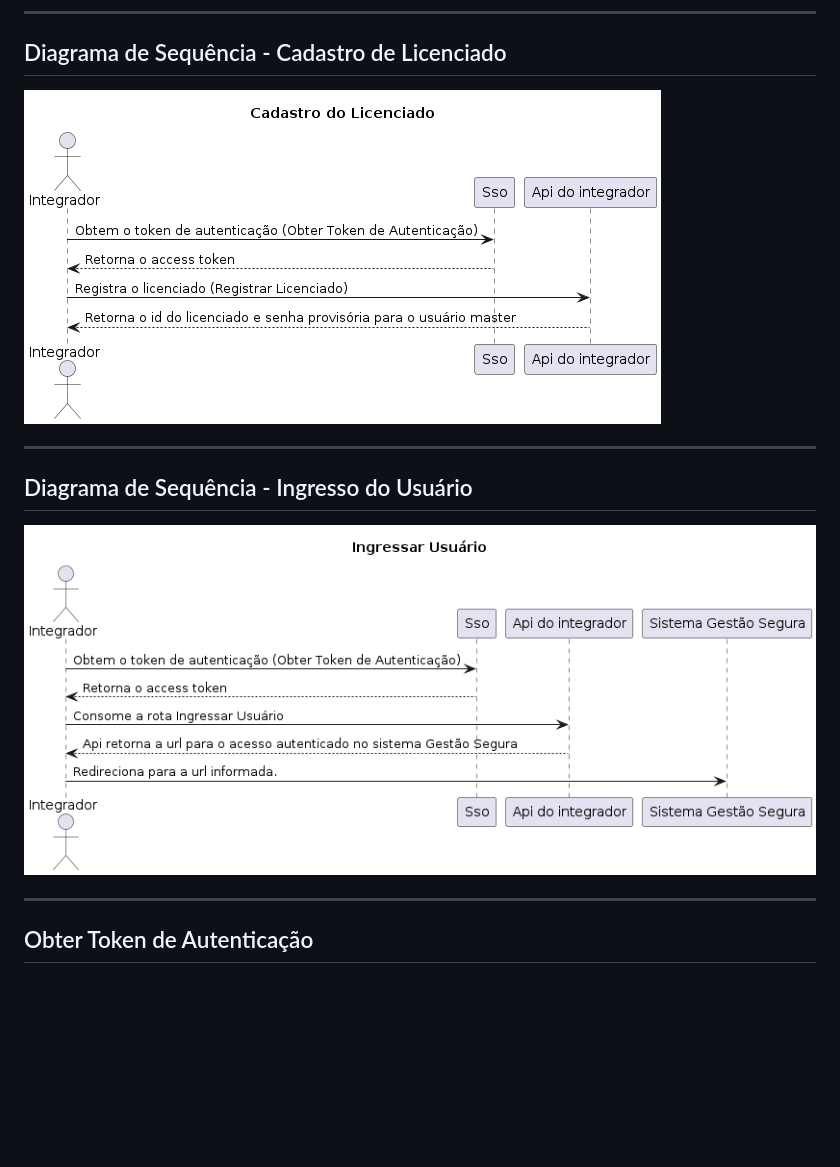
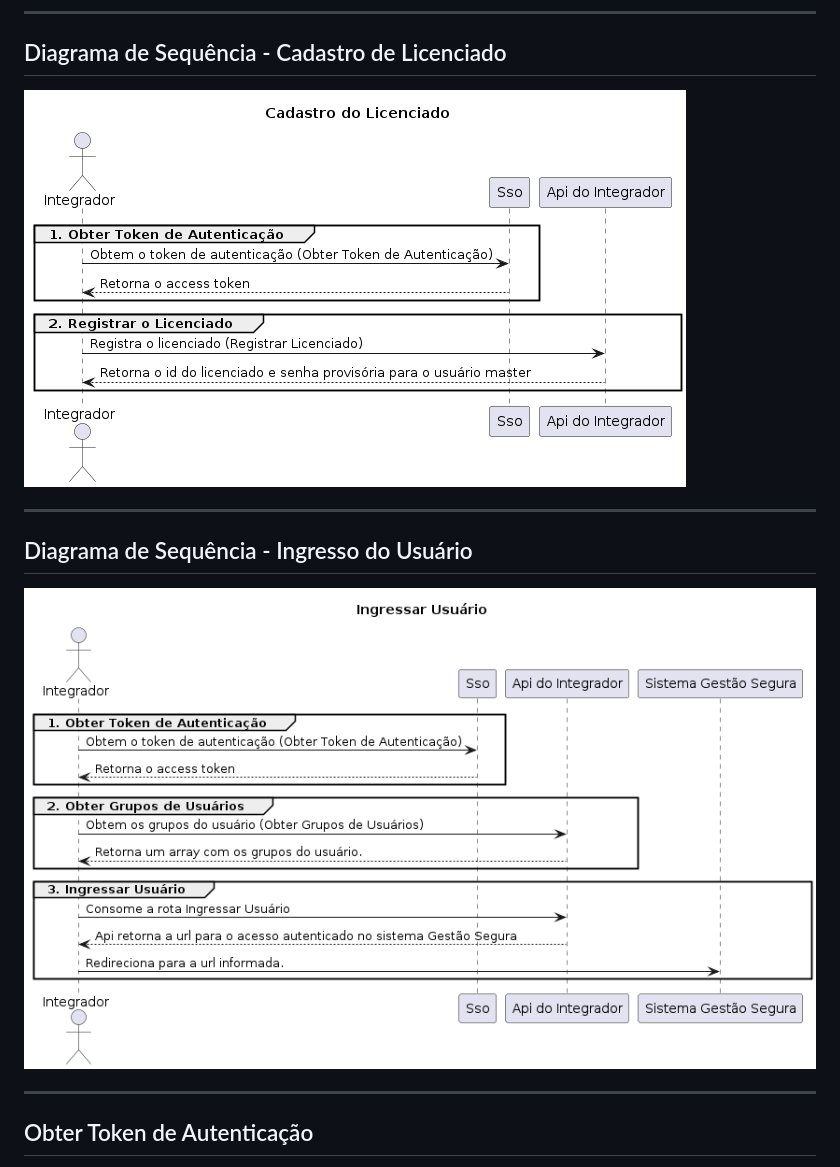
Before and after one commit to gestao-segura/docs, a Markdown page: api-integradores.md, the part around the change. GitHub-like rendering; pictures changed too: sequencia-cadastro-do-licenciado.png (deleted), sequencia-cadastro-licenciado.png (added), sequencia-ingressar-usuario.png (deleted); blank space fills up the shorter version.

Commit message:
feat: acertando os diagramas

```diff
--- a/api-integradores.md
+++ b/api-integradores.md
@@ -20,13 +20,13 @@ Esta API permite que integradores registrem licenciados e autentiquem usuários
 
 ## Diagrama de Sequência - Cadastro de Licenciado
 
-![Diagrama de Cadastro de Licenciado](./sequencia-cadastro-do-licenciado.png)
+![Diagrama de Cadastro de Licenciado](./sequencia-cadastro-licenciado.png)
 
 ---
 
 ## Diagrama de Sequência - Ingresso do Usuário
 
-![Diagrama de Ingresso do Usuário](./sequencia-ingressar-usuario.png)
+![Diagrama de Ingresso do Usuário](./sequencia-ingresso-usuario.png)
 
 ---
 
```
Also changed, not shown: 2 other files.
